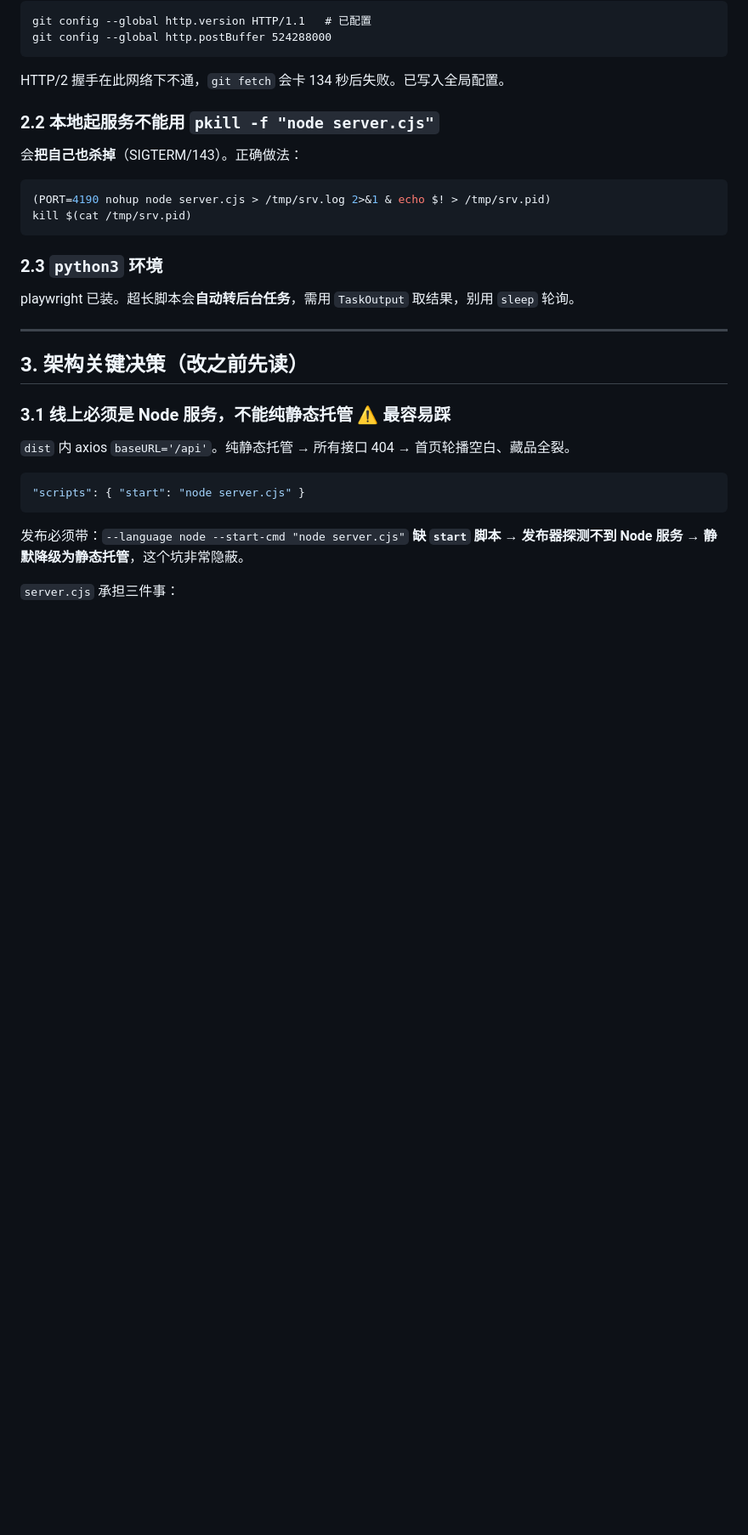
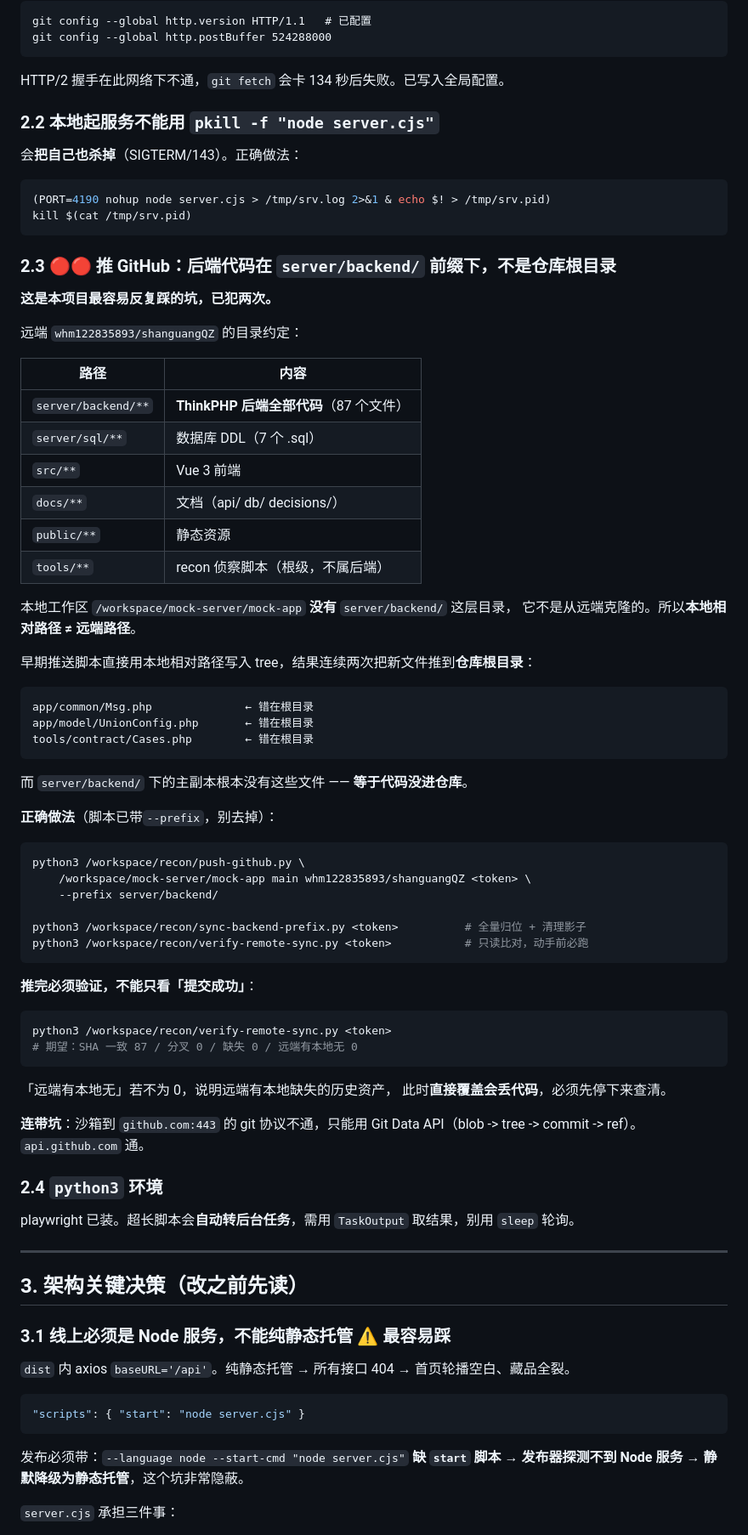
Before and after one commit to whm122835893/shanguangQZ, a Markdown page: PROJECT_MEMORY.md, the part around the change. Shown at 85% size. Rendered like a GitHub page; blank space fills up the shorter version.

Commit message:
docs(memory): 补充 server/backend/ 前缀陷阱（已犯两次的坑）
记录本项目最易复发的推送错误：远端后端在 server/backend/ 前缀下，
本地无此目录结构，连续两次把新文件推到仓库根目录导致主副本缺失。
补上 verify-remote-sync.py 与 sync-backend-prefix.py 的用法，
并强调「远端有本地无」不为 0 时必须停下查清否则会丢代码。

````diff
--- a/PROJECT_MEMORY.md
+++ b/PROJECT_MEMORY.md
@@ -55,7 +55,59 @@ HTTP/2 握手在此网络下不通，`git fetch` 会卡 134 秒后失败。已
 kill $(cat /tmp/srv.pid)
 ```
 
-### 2.3 `python3` 环境
+### 2.3 🔴🔴 推 GitHub：后端代码在 `server/backend/` 前缀下，不是仓库根目录
+
+**这是本项目最容易反复踩的坑，已犯两次。**
+
+远端 `whm122835893/shanguangQZ` 的目录约定：
+
+| 路径 | 内容 |
+|---|---|
+| `server/backend/**` | **ThinkPHP 后端全部代码**（87 个文件） |
+| `server/sql/**` | 数据库 DDL（7 个 .sql） |
+| `src/**` | Vue 3 前端 |
+| `docs/**` | 文档（api/ db/ decisions/） |
+| `public/**` | 静态资源 |
+| `tools/**` | recon 侦察脚本（根级，不属后端） |
+
+本地工作区 `/workspace/mock-server/mock-app` **没有** `server/backend/` 这层目录，
+它不是从远端克隆的。所以**本地相对路径 ≠ 远端路径**。
+
+早期推送脚本直接用本地相对路径写入 tree，结果连续两次把新文件推到**仓库根目录**：
+
+```
+app/common/Msg.php              ← 错在根目录
+app/model/UnionConfig.php       ← 错在根目录
+tools/contract/Cases.php        ← 错在根目录
+```
+
+而 `server/backend/` 下的主副本根本没有这些文件 —— **等于代码没进仓库**。
+
+**正确做法**（脚本已带`--prefix`，别去掉）：
+
+```bash
+python3 /workspace/recon/push-github.py \
+    /workspace/mock-server/mock-app main whm122835893/shanguangQZ <token> \
+    --prefix server/backend/
+
+python3 /workspace/recon/sync-backend-prefix.py <token>          # 全量归位 + 清理影子
+python3 /workspace/recon/verify-remote-sync.py <token>           # 只读比对，动手前必跑
+```
+
+**推完必须验证，不能只看「提交成功」**：
+
+```bash
+python3 /workspace/recon/verify-remote-sync.py <token>
+# 期望：SHA 一致 87 / 分叉 0 / 缺失 0 / 远端有本地无 0
+```
+
+「远端有本地无」若不为 0，说明远端有本地缺失的历史资产，
+此时**直接覆盖会丢代码**，必须先停下来查清。
+
+**连带坑**：沙箱到 `github.com:443` 的 git 协议不通，只能用
+Git Data API（blob -> tree -> commit -> ref）。`api.github.com` 通。
+
+### 2.4 `python3` 环境
 playwright 已装。超长脚本会**自动转后台任务**，需用 `TaskOutput` 取结果，别用 `sleep` 轮询。
 
 ---
````
